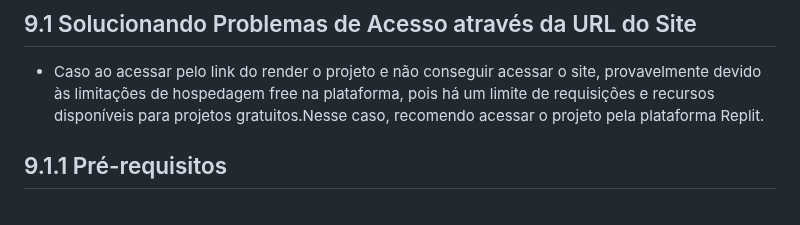
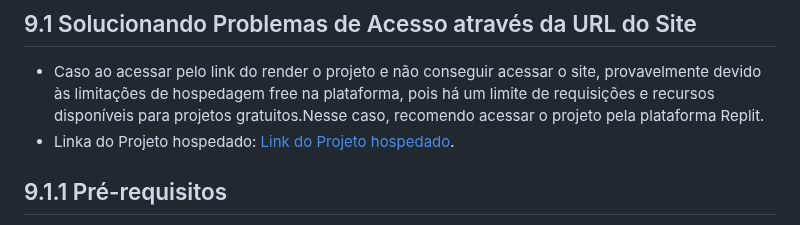
Before and after one commit to marcosffp/Cad-Meu-Pet-, a Markdown page: docs/README.md, the part around the change. Rendered like a GitHub page.

```diff
--- a/docs/README.md
+++ b/docs/README.md
@@ -705,6 +705,7 @@ codigo/
 ## 9.1 Solucionando Problemas de Acesso através da URL do Site
 
 - Caso ao acessar pelo link do render o projeto e não conseguir acessar o site, provavelmente devido às limitações de hospedagem free na plataforma, pois há um limite de requisições e recursos disponíveis para projetos gratuitos.Nesse caso, recomendo acessar o projeto pela plataforma Replit.
+- Linka do Projeto hospedado: [ Link do Projeto hospedado](https://cademeupet.onrender.com).
 
 ## 9.1.1 Pré-requisitos
 
```
